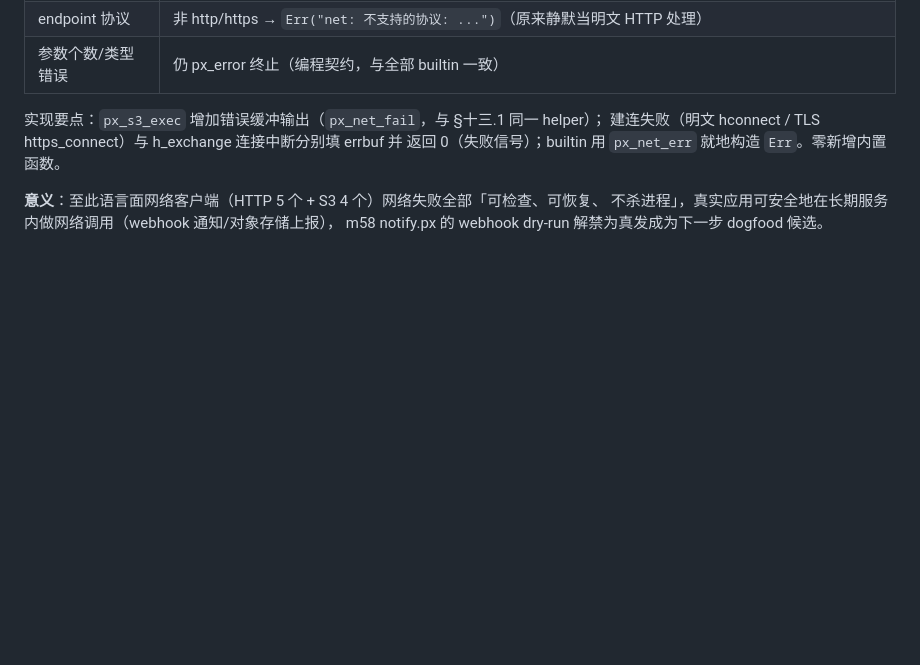
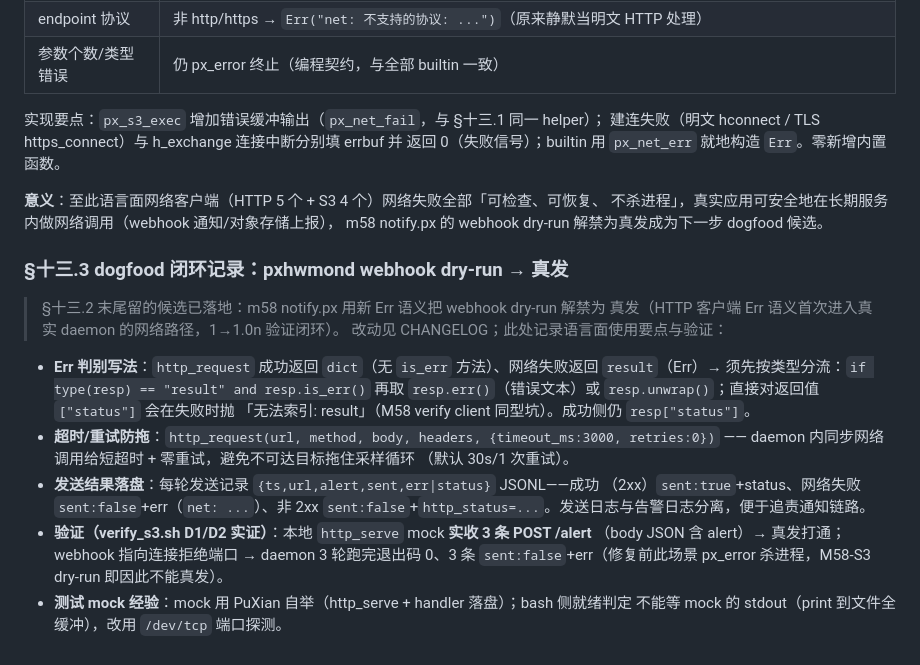
Before and after one commit to NanzhanGroup/PuXian, a Markdown page: docs/MINI_SUBSET.md, the part around the change. Drawn GitHub-style; blank space fills up the shorter version.

```diff
--- a/docs/MINI_SUBSET.md
+++ b/docs/MINI_SUBSET.md
@@ -270,3 +270,25 @@ dict 字面量是隐蔽坑（静默错值/难排查），值得后续收紧或
 **意义**：至此语言面网络客户端（HTTP 5 个 + S3 4 个）网络失败全部「可检查、可恢复、
 不杀进程」，真实应用可安全地在长期服务内做网络调用（webhook 通知/对象存储上报），
 m58 notify.px 的 webhook dry-run 解禁为真发成为下一步 dogfood 候选。
+
+### §十三.3 dogfood 闭环记录：pxhwmond webhook dry-run → 真发
+
+> §十三.2 末尾留的候选已落地：m58 notify.px 用新 Err 语义把 webhook dry-run 解禁为
+> 真发（HTTP 客户端 Err 语义首次进入真实 daemon 的网络路径，1→1.0n 验证闭环）。
+> 改动见 CHANGELOG；此处记录语言面使用要点与验证：
+
+- **Err 判别写法**：`http_request` 成功返回 `dict`（无 `is_err` 方法）、网络失败返回
+  `result`（Err）→ 须先按类型分流：`if type(resp) == "result" and resp.is_err()` 再取
+  `resp.err()`（错误文本）或 `resp.unwrap()`；直接对返回值 `["status"]` 会在失败时抛
+  「无法索引: result」（M58 verify client 同型坑）。成功侧仍 `resp["status"]`。
+- **超时/重试防拖**：`http_request(url, method, body, headers, {timeout_ms:3000,
+  retries:0})` —— daemon 内同步网络调用给短超时 + 零重试，避免不可达目标拖住采样循环
+  （默认 30s/1 次重试）。
+- **发送结果落盘**：每轮发送记录 `{ts,url,alert,sent,err|status}` JSONL——成功
+  （2xx）`sent:true`+status、网络失败 `sent:false`+err（`net: ...`）、非 2xx
+  `sent:false`+`http_status=...`。发送日志与告警日志分离，便于追责通知链路。
+- **验证（verify_s3.sh D1/D2 实证）**：本地 `http_serve` mock **实收 3 条 POST /alert**
+  （body JSON 含 alert）→ 真发打通；webhook 指向连接拒绝端口 → daemon 3 轮跑完退出码
+  0、3 条 `sent:false`+err（修复前此场景 px_error 杀进程，M58-S3 dry-run 即因此不能真发）。
+- **测试 mock 经验**：mock 用 PuXian 自举（http_serve + handler 落盘）；bash 侧就绪判定
+  不能等 mock 的 stdout（print 到文件全缓冲），改用 `/dev/tcp` 端口探测。
```
Also changed, not shown: CHANGELOG.md (+23 -0 lines), examples/m58_hwmond/README.md (+14 -9 lines).
